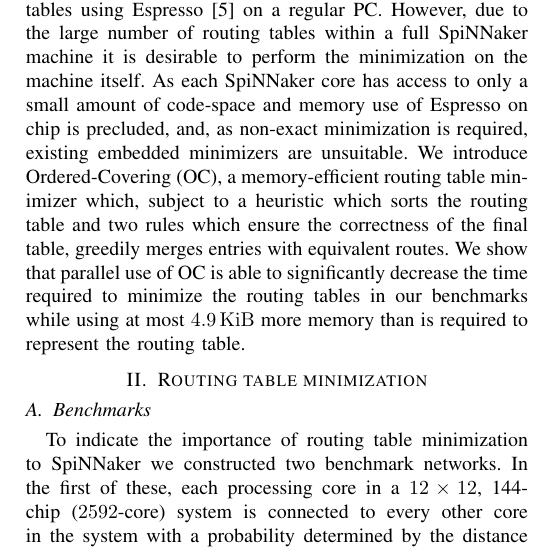
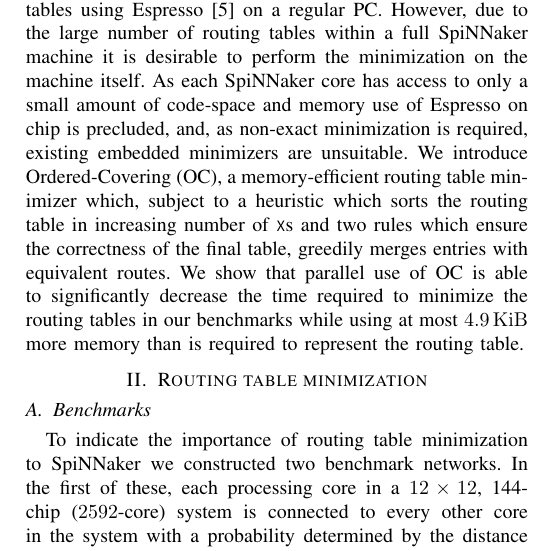
Before and after one commit to mundya/mundy-hpsr2016, a LaTeX paper (routing-table-minimization.tex): part of one column of page 2 of 7, cut so that both start at the same text. Compiled offline with pdfLaTeX.

Commit message:
Further intro tweaking

```diff
--- a/routing-table-minimization.tex
+++ b/routing-table-minimization.tex
@@ -131,7 +131,7 @@ First, we show that neither default routing, nor an existing routing table minim
 Next, we show that by exploiting the ordered nature of the TCAM, and by matching a superset of the originally matched keys, we are able to sufficiently minimize all our benchmark routing tables using Espresso~\parencite{Brayton1984} on a regular PC.
 However, due to the large number of routing tables within a full SpiNNaker machine it is desirable to perform the minimization on the machine itself.
 As each SpiNNaker core has access to only a small amount of code-space and memory use of Espresso on chip is precluded, and, as non-exact minimization is required, existing embedded minimizers are unsuitable.
-We introduce Ordered-Covering (OC), a memory-efficient routing table minimizer which, subject to a heuristic which sorts the routing table and two rules which ensure the correctness of the final table, greedily merges entries with equivalent routes.
+We introduce Ordered-Covering (OC), a memory-efficient routing table minimizer which, subject to a heuristic which sorts the routing table in increasing number of \mytt{X}s and two rules which ensure the correctness of the final table, greedily merges entries with equivalent routes.
 We show that parallel use of OC is able to significantly decrease the time required to minimize the routing tables in our benchmarks while using at most \SI{4.9}{\kibi\byte} more memory than is required to represent the routing table.
 
 \section{Routing table minimization}
```
